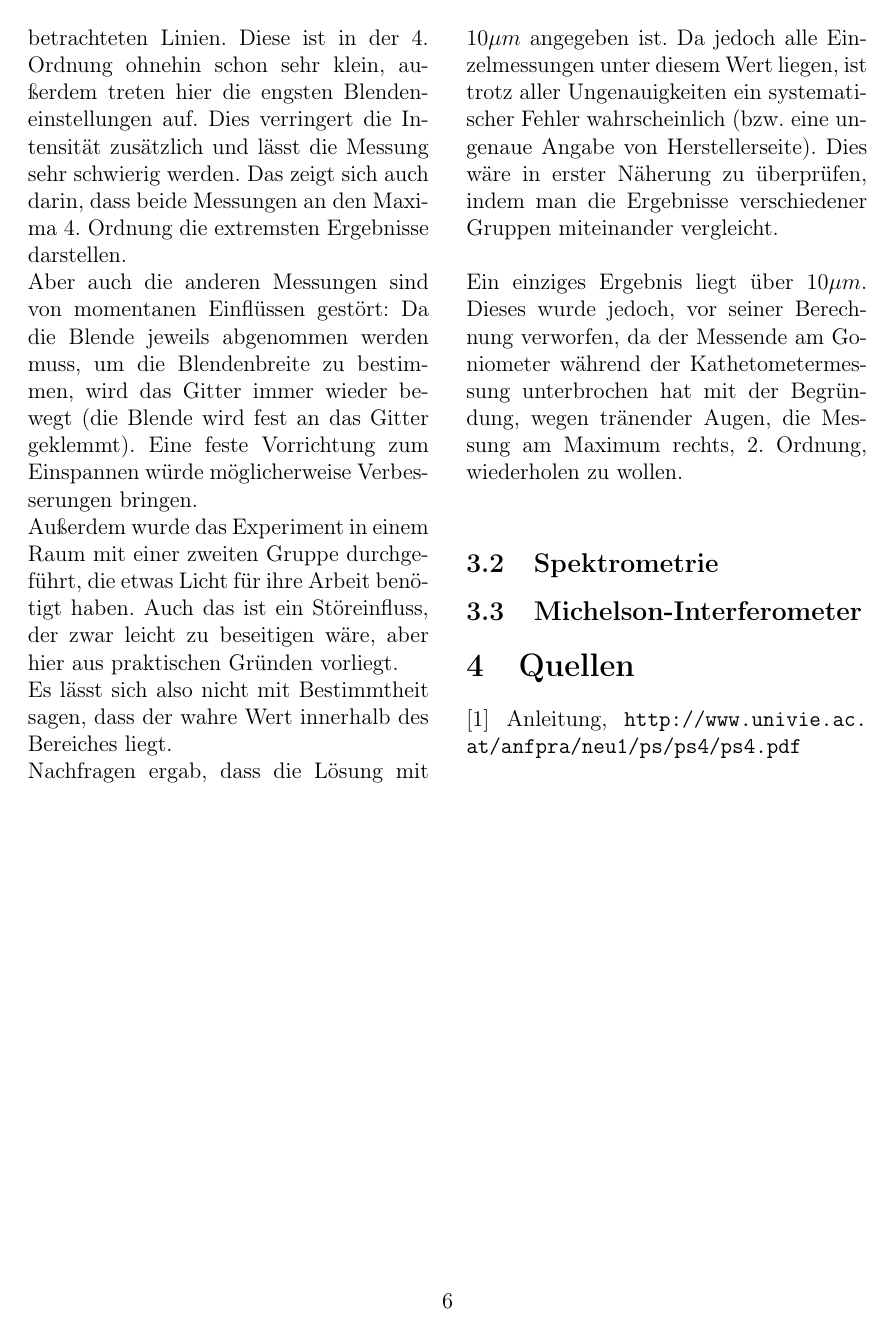
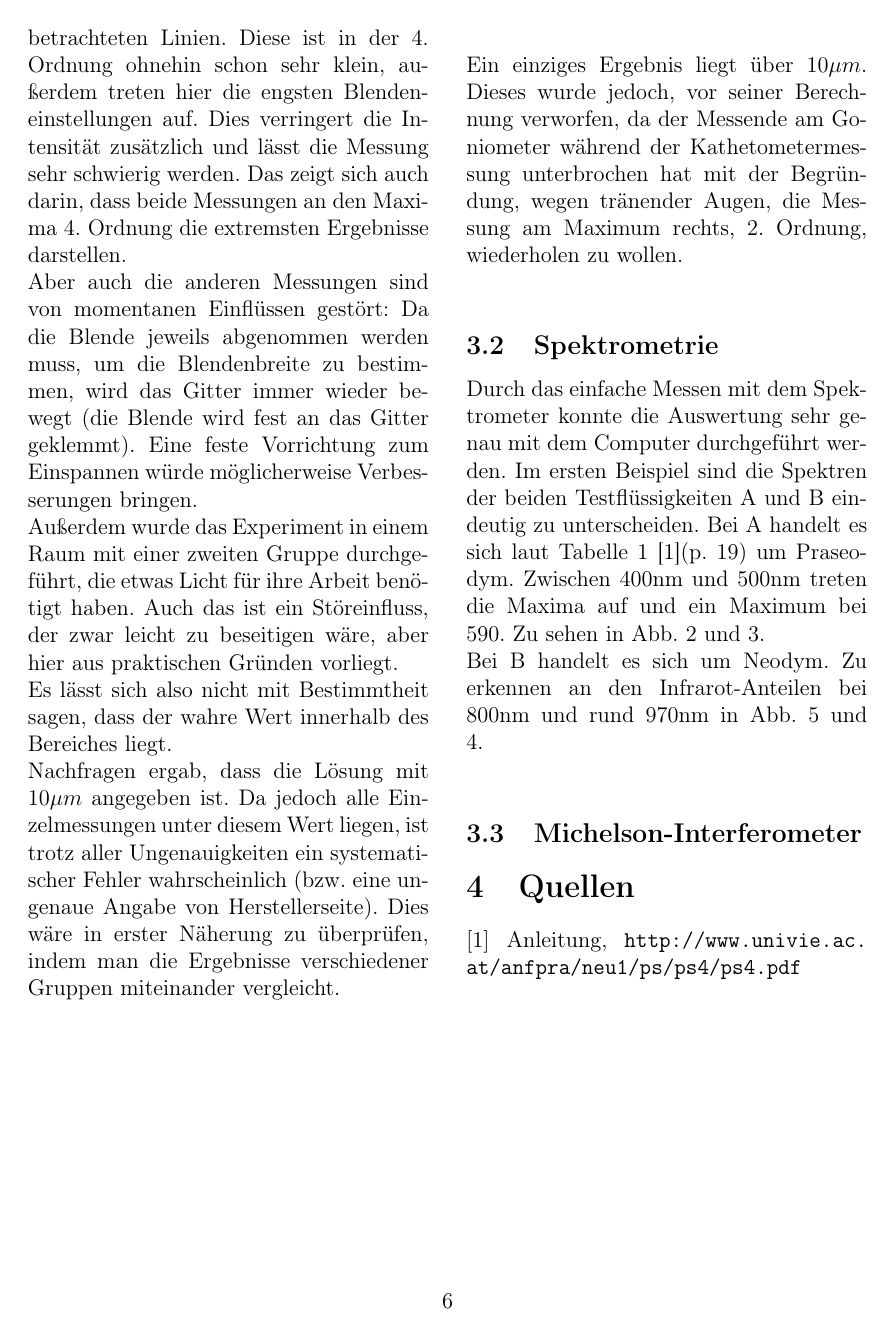
Before and after one commit to blackandcold/Protocols-SS2014-P2, a LaTeX document (PS_4/document_ps_4.tex): page 6 of 6. Compiled offline with pdfLaTeX.

Commit message:
discussion start spektrometrie

```diff
--- a/PS_4/document_ps_4.tex
+++ b/PS_4/document_ps_4.tex
@@ -417,6 +417,12 @@ Ein einziges Ergebnis liegt über $10\mu m$. Dieses wurde jedoch, vor seiner Ber
 
 
 \subsection{Spektrometrie}
+Durch das einfache Messen mit dem Spektrometer konnte die Auswertung sehr genau mit dem Computer durchgeführt werden. Im ersten Beispiel sind die Spektren der beiden Testflüssigkeiten A und B eindeutig zu unterscheiden. Bei A handelt es sich laut Tabelle 1 [1](p. 19) um Praseodym. Zwischen 400nm und 500nm treten die Maxima auf und ein Maximum bei 590. Zu sehen in Abb. \ref{fig:AbsorbtionA} und \ref{fig:TransmissionA}.\\
+Bei B handelt es sich um Neodym. Zu erkennen an den Infrarot-Anteilen bei 800nm und rund 970nm in Abb. \ref{fig:TransmissionB} und \ref{fig:AbsorbtionB}.\\
+
+%TODO Interferenzfilter
+
+%TODO Farbfilter
 
 
 \subsection{Michelson-Interferometer}
```
